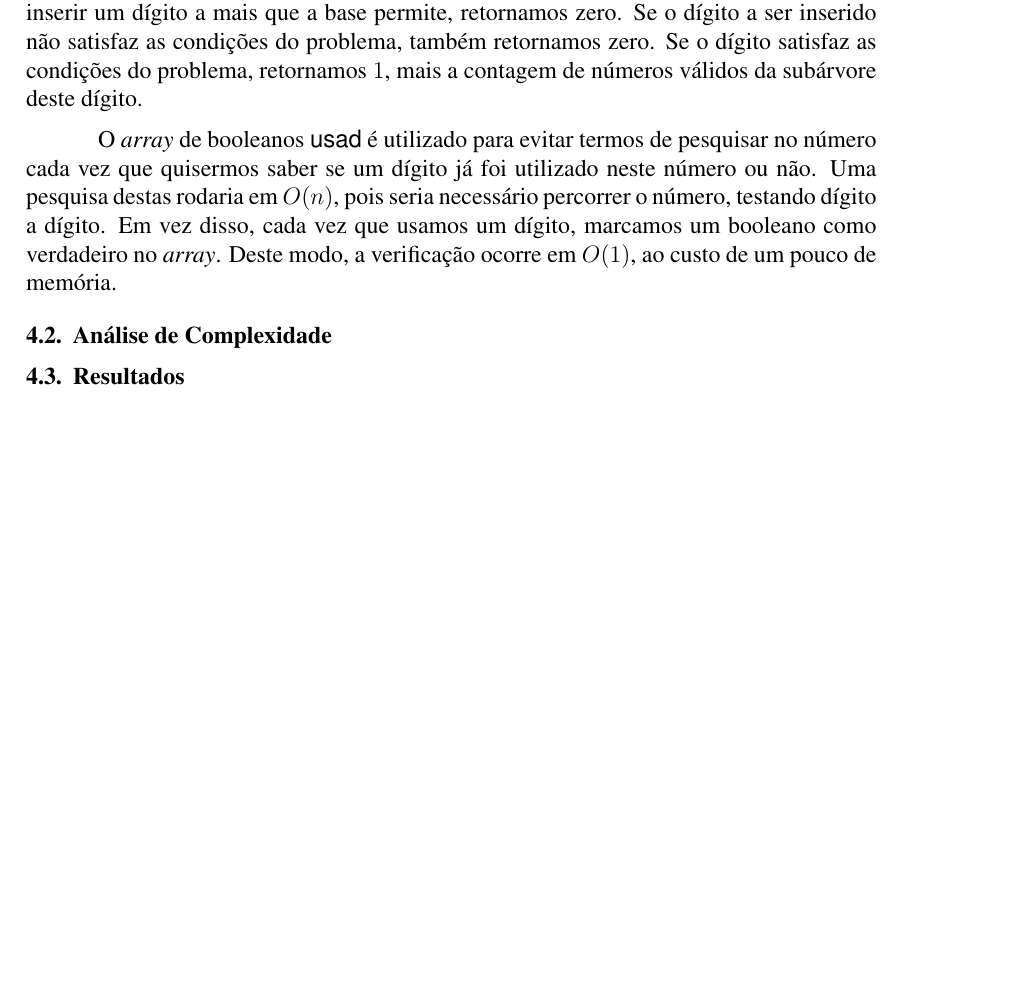
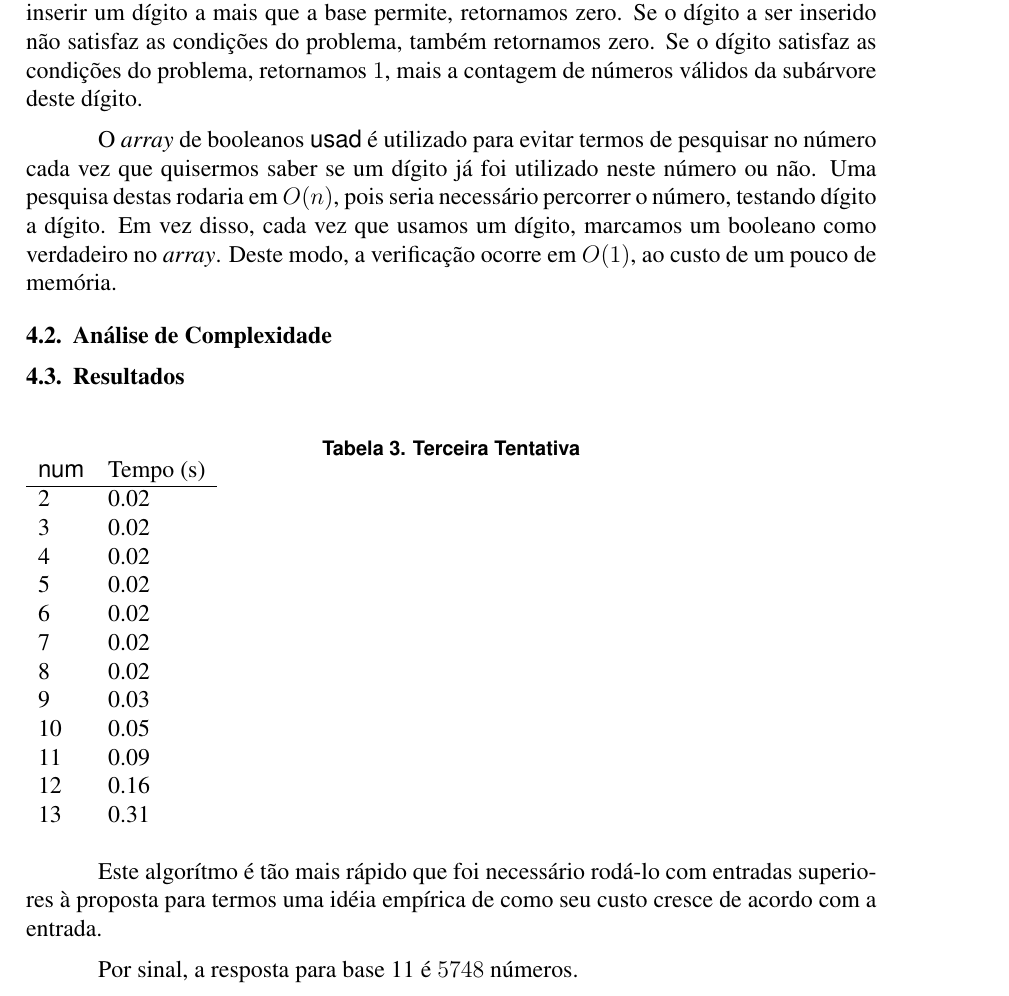
Before and after one commit to pedrovanzella/escadinhas, a LaTeX paper (docs/relatorio.tex): part of page 5 of 5, cut so that both start at the same text, the shorter picture padded with empty space. Compiled offline with pdfLaTeX; the source files are stored in an older character set and shown here as Unicode.

Commit message:
resultados

```diff
--- a/docs/relatorio.tex
+++ b/docs/relatorio.tex
@@ -246,4 +246,30 @@ O {\em array} de booleanos {\sf usad} é utilizado para evitar termos de pesquis
 
 \subsection{Resultados}\label{section:terceira:resultados}
 
+\begin{table}[h]
+\caption{Terceira Tentativa}
+\label{table:resultados-3}
+\begin{tabular}{ll}
+  {\sf num} & Tempo (s) \\
+  \hline
+  2 & 0.02 \\
+  3 & 0.02 \\
+  4 & 0.02 \\
+  5 & 0.02 \\
+  6 & 0.02 \\
+  7 & 0.02 \\
+  8 & 0.02 \\
+  9 & 0.03 \\
+ 10 & 0.05 \\
+ 11 & 0.09 \\
+ 12 & 0.16 \\
+ 13 & 0.31
+  \end{tabular}
+  \end{table}
+
+Este algorítmo é tão mais rápido que foi necessário rodá-lo com entradas superiores à proposta para termos uma idéia empírica de como seu custo cresce de acordo com a entrada.
+
+Por sinal, a resposta para base 11 é $5748$ números.
+
+
 \end{document}
```
